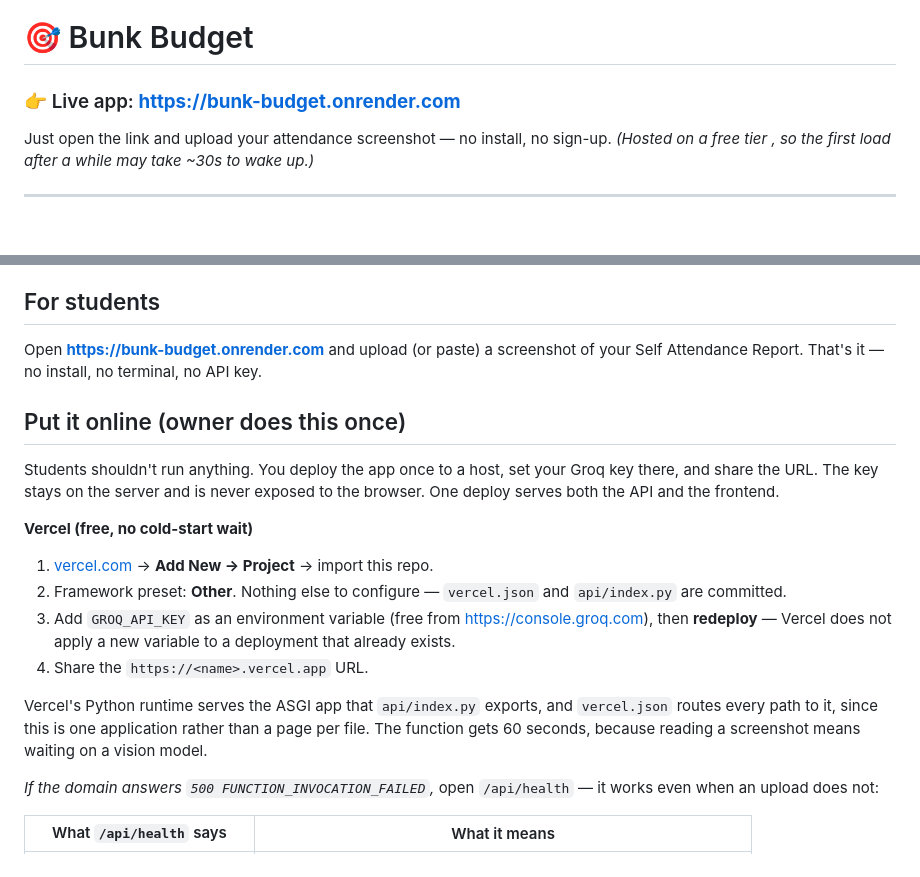
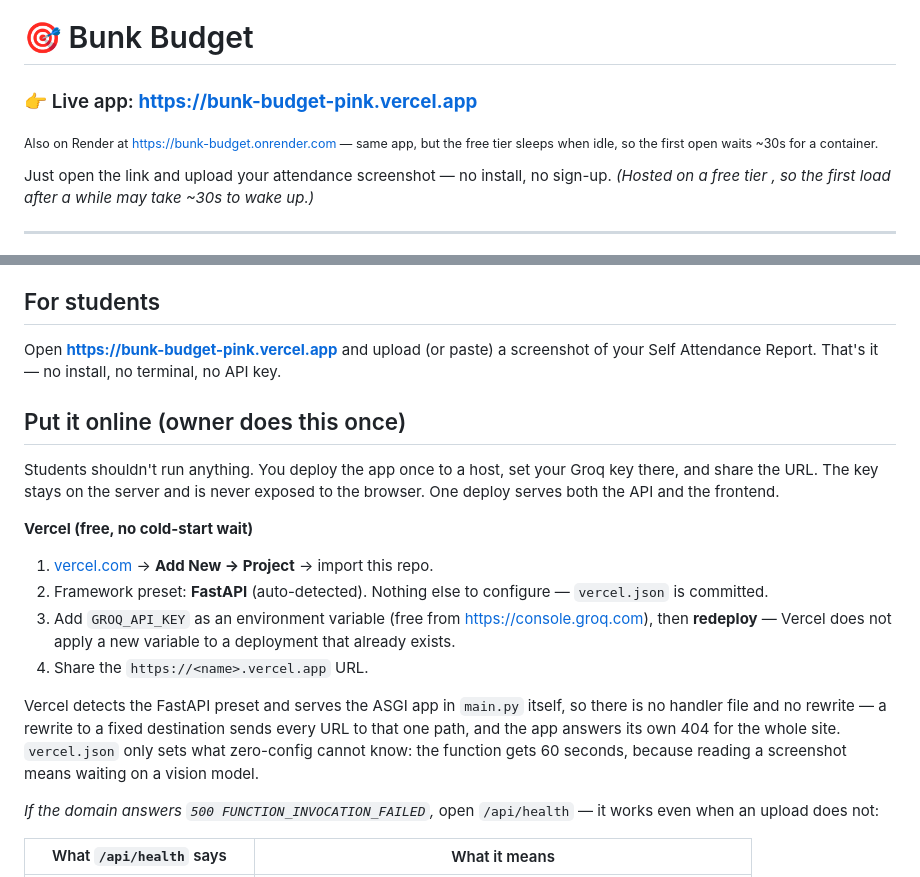
Before and after one commit to AyushChangedia/bunk-budget, a Markdown page: README.md, 2 parts joined by grey strips. Drawn GitHub-style; blank space fills up the shorter version.

Commit message:
docs: point the live link at the Vercel deployment
bunk-budget-pink.vercel.app is the app now. Render stays listed underneath,
with the reason for the move said plainly rather than implied: the free tier
sleeps when idle, so the first open waits about thirty seconds for a container
to start, and that wait is the whole point of moving.

Also corrects the deploy section, which still described the rewrite and the
api/ handler that were removed when they turned out to be what broke the
routing.

Co-Authored-By: Claude Opus 5 <noreply@anthropic.com>
Claude-Session: https://claude.ai/code/session_011zJbnZN46ncu9CoK5sZJDr

```diff
--- a/README.md
+++ b/README.md
@@ -1,6 +1,9 @@
 # 🎯 Bunk Budget
 
-### 👉 Live app: **https://bunk-budget.onrender.com**
+### 👉 Live app: **https://bunk-budget-pink.vercel.app**
+
+<sub>Also on Render at <https://bunk-budget.onrender.com> — same app, but the
+free tier sleeps when idle, so the first open waits ~30s for a container.</sub>
 
 Just open the link and upload your attendance screenshot — no install, no sign-up.
 *(Hosted on a free tier , so the first load after a while may take ~30s to wake up.)*
@@ -53,7 +56,7 @@ flag an on-the-line student as failing. The integer forms are exact.
 
 ## For students
 
-Open **https://bunk-budget.onrender.com** and upload (or paste) a screenshot of
+Open **https://bunk-budget-pink.vercel.app** and upload (or paste) a screenshot of
 your Self Attendance Report. That's it — no install, no terminal, no API key.
 
 ## Put it online (owner does this once)
@@ -65,17 +68,18 @@ exposed to the browser. One deploy serves both the API and the frontend.
 **Vercel (free, no cold-start wait)**
 
 1. [vercel.com](https://vercel.com) → **Add New → Project** → import this repo.
-2. Framework preset: **Other**. Nothing else to configure — `vercel.json` and
-   `api/index.py` are committed.
+2. Framework preset: **FastAPI** (auto-detected). Nothing else to configure —
+   `vercel.json` is committed.
 3. Add `GROQ_API_KEY` as an environment variable (free from
    <https://console.groq.com>), then **redeploy** — Vercel does not apply a new
    variable to a deployment that already exists.
 4. Share the `https://<name>.vercel.app` URL.
 
-Vercel's Python runtime serves the ASGI app that `api/index.py` exports, and
-`vercel.json` routes every path to it, since this is one application rather
-than a page per file. The function gets 60 seconds, because reading a
-screenshot means waiting on a vision model.
+Vercel detects the FastAPI preset and serves the ASGI app in `main.py` itself,
+so there is no handler file and no rewrite — a rewrite to a fixed destination
+sends every URL to that one path, and the app answers its own 404 for the whole
+site. `vercel.json` only sets what zero-config cannot know: the function gets
+60 seconds, because reading a screenshot means waiting on a vision model.
 
 *If the domain answers `500 FUNCTION_INVOCATION_FAILED`,* open `/api/health` —
 it works even when an upload does not:
```
